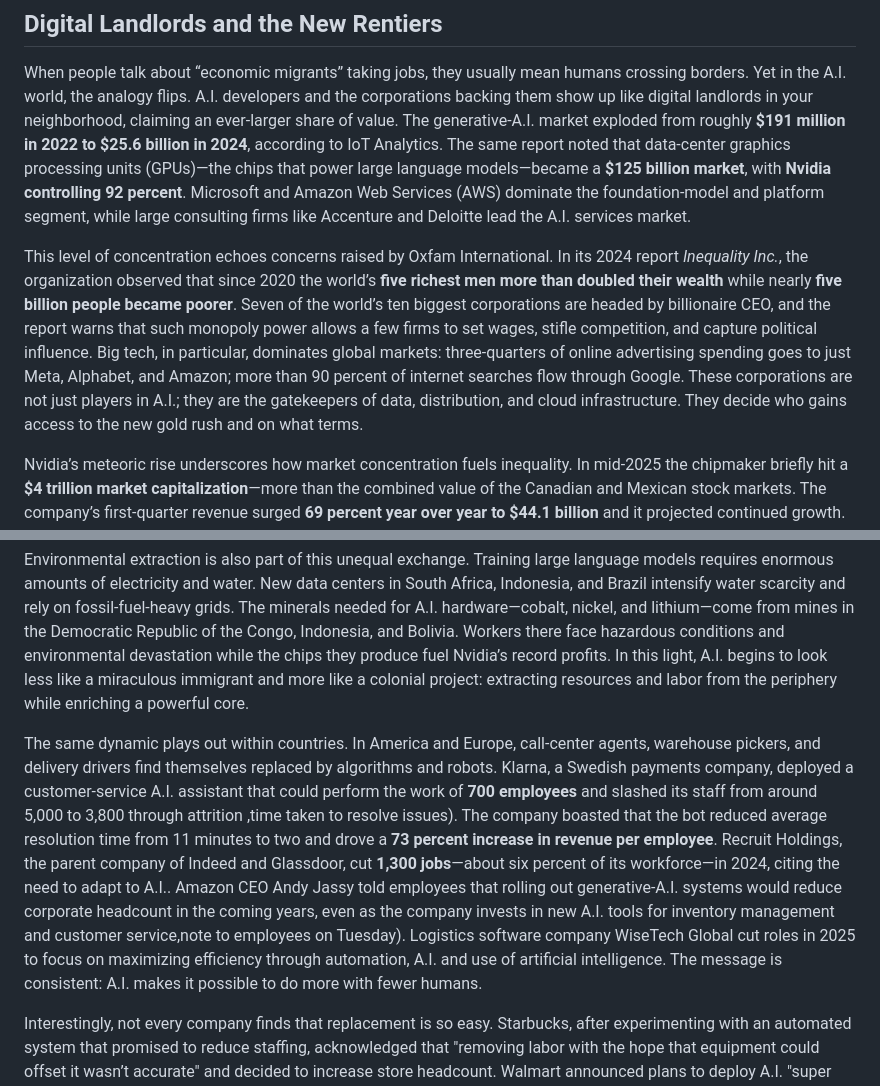
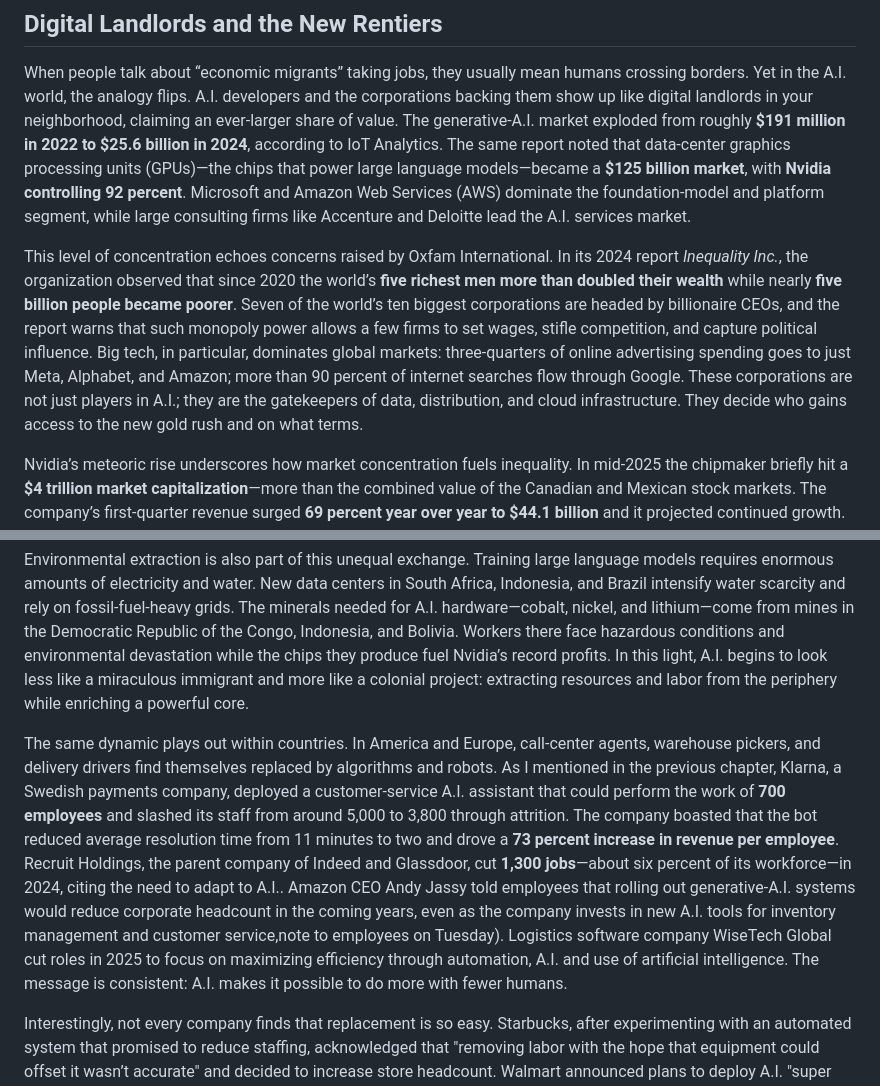
Before and after one commit to DevOpsKev/ai-immigrants, a Markdown page: author/body/02 – Over Here and Overpaid.md, 2 parts joined by grey strips. GitHub-like rendering.

```diff
--- a/author/body/02 – Over Here and Overpaid.md
+++ b/author/body/02 – Over Here and Overpaid.md
@@ -18,7 +18,7 @@ The resulting stratification is not just about numbers. It's about who gets to p
 
 When people talk about “economic migrants” taking jobs, they usually mean humans crossing borders. Yet in the A.I. world, the analogy flips. A.I. developers and the corporations backing them show up like digital landlords in your neighborhood, claiming an ever‑larger share of value. The generative‑A.I. market exploded from roughly **$191 million in 2022 to $25.6 billion in 2024**, according to IoT Analytics. The same report noted that data‑center graphics processing units (GPUs)—the chips that power large language models—became a **$125 billion market**, with **Nvidia controlling 92 percent**. Microsoft and Amazon Web Services (AWS) dominate the foundation‑model and platform segment, while large consulting firms like Accenture and Deloitte lead the A.I. services market.
 
-This level of concentration echoes concerns raised by Oxfam International. In its 2024 report *Inequality Inc.*, the organization observed that since 2020 the world’s **five richest men more than doubled their wealth** while nearly **five billion people became poorer**. Seven of the world’s ten biggest corporations are headed by billionaire CEO, and the report warns that such monopoly power allows a few firms to set wages, stifle competition, and capture political influence. Big tech, in particular, dominates global markets: three‑quarters of online advertising spending goes to just Meta, Alphabet, and Amazon; more than 90 percent of internet searches flow through Google. These corporations are not just players in A.I.; they are the gatekeepers of data, distribution, and cloud infrastructure. They decide who gains access to the new gold rush and on what terms.
+This level of concentration echoes concerns raised by Oxfam International. In its 2024 report *Inequality Inc.*, the organization observed that since 2020 the world’s **five richest men more than doubled their wealth** while nearly **five billion people became poorer**. Seven of the world’s ten biggest corporations are headed by billionaire CEOs, and the report warns that such monopoly power allows a few firms to set wages, stifle competition, and capture political influence. Big tech, in particular, dominates global markets: three‑quarters of online advertising spending goes to just Meta, Alphabet, and Amazon; more than 90 percent of internet searches flow through Google. These corporations are not just players in A.I.; they are the gatekeepers of data, distribution, and cloud infrastructure. They decide who gains access to the new gold rush and on what terms.
 
 Nvidia’s meteoric rise underscores how market concentration fuels inequality. In mid‑2025 the chipmaker briefly hit a **$4 trillion market capitalization**—more than the combined value of the Canadian and Mexican stock markets. The company’s first‑quarter revenue surged **69 percent year over year to $44.1 billion** and it projected continued growth. Because Nvidia’s GPUs are essential to training large language models, its value is tied directly to the A.I. boom. Microsoft, Apple, and Alphabet, each valued above $3 trillion, invest heavily in the infrastructure and platforms underpinning A.I. They become, in essence, the landlords of the digital realm, collecting rent from any startup, researcher, or user who wants to build on their platforms.
 
@@ -30,7 +30,7 @@ An essay titled “Tech Imperialism Reloaded” in *E‑International Relations*
 
 Environmental extraction is also part of this unequal exchange. Training large language models requires enormous amounts of electricity and water. New data centers in South Africa, Indonesia, and Brazil intensify water scarcity and rely on fossil‑fuel‑heavy grids. The minerals needed for A.I. hardware—cobalt, nickel, and lithium—come from mines in the Democratic Republic of the Congo, Indonesia, and Bolivia. Workers there face hazardous conditions and environmental devastation while the chips they produce fuel Nvidia’s record profits. In this light, A.I. begins to look less like a miraculous immigrant and more like a colonial project: extracting resources and labor from the periphery while enriching a powerful core.
 
-The same dynamic plays out within countries. In America and Europe, call‑center agents, warehouse pickers, and delivery drivers find themselves replaced by algorithms and robots. Klarna, a Swedish payments company, deployed a customer‑service A.I. assistant that could perform the work of **700 employees** and slashed its staff from around 5,000 to 3,800 through attrition ,time taken to resolve issues). The company boasted that the bot reduced average resolution time from 11 minutes to two and drove a **73 percent increase in revenue per employee**. Recruit Holdings, the parent company of Indeed and Glassdoor, cut **1,300 jobs**—about six percent of its workforce—in 2024, citing the need to adapt to A.I.. Amazon CEO Andy Jassy told employees that rolling out generative‑A.I. systems would reduce corporate headcount in the coming years, even as the company invests in new A.I. tools for inventory management and customer service,note to employees on Tuesday). Logistics software company WiseTech Global cut roles in 2025 to focus on maximizing efficiency through automation, A.I. and use of artificial intelligence. The message is consistent: A.I. makes it possible to do more with fewer humans.
+The same dynamic plays out within countries. In America and Europe, call‑center agents, warehouse pickers, and delivery drivers find themselves replaced by algorithms and robots. As I mentioned in the previous chapter, Klarna, a Swedish payments company, deployed a customer‑service A.I. assistant that could perform the work of **700 employees** and slashed its staff from around 5,000 to 3,800 through attrition. The company boasted that the bot reduced average resolution time from 11 minutes to two and drove a **73 percent increase in revenue per employee**. Recruit Holdings, the parent company of Indeed and Glassdoor, cut **1,300 jobs**—about six percent of its workforce—in 2024, citing the need to adapt to A.I.. Amazon CEO Andy Jassy told employees that rolling out generative‑A.I. systems would reduce corporate headcount in the coming years, even as the company invests in new A.I. tools for inventory management and customer service,note to employees on Tuesday). Logistics software company WiseTech Global cut roles in 2025 to focus on maximizing efficiency through automation, A.I. and use of artificial intelligence. The message is consistent: A.I. makes it possible to do more with fewer humans.
 
 Interestingly, not every company finds that replacement is so easy. Starbucks, after experimenting with an automated system that promised to reduce staffing, acknowledged that "removing labor with the hope that equipment could offset it wasn’t accurate" and decided to increase store headcount. Walmart announced plans to deploy A.I. "super agents" to streamline operations; executives said the tools might create as many new roles as they displace. These exceptions highlight that automation is uneven and sometimes overhyped. Yet they do little to reassure workers when the narrative around A.I. constantly invokes efficiency and cost savings.
 
```
Also changed, not shown: other parts of author/body/02 – Over Here and Overpaid.md (+5 -5 lines).
